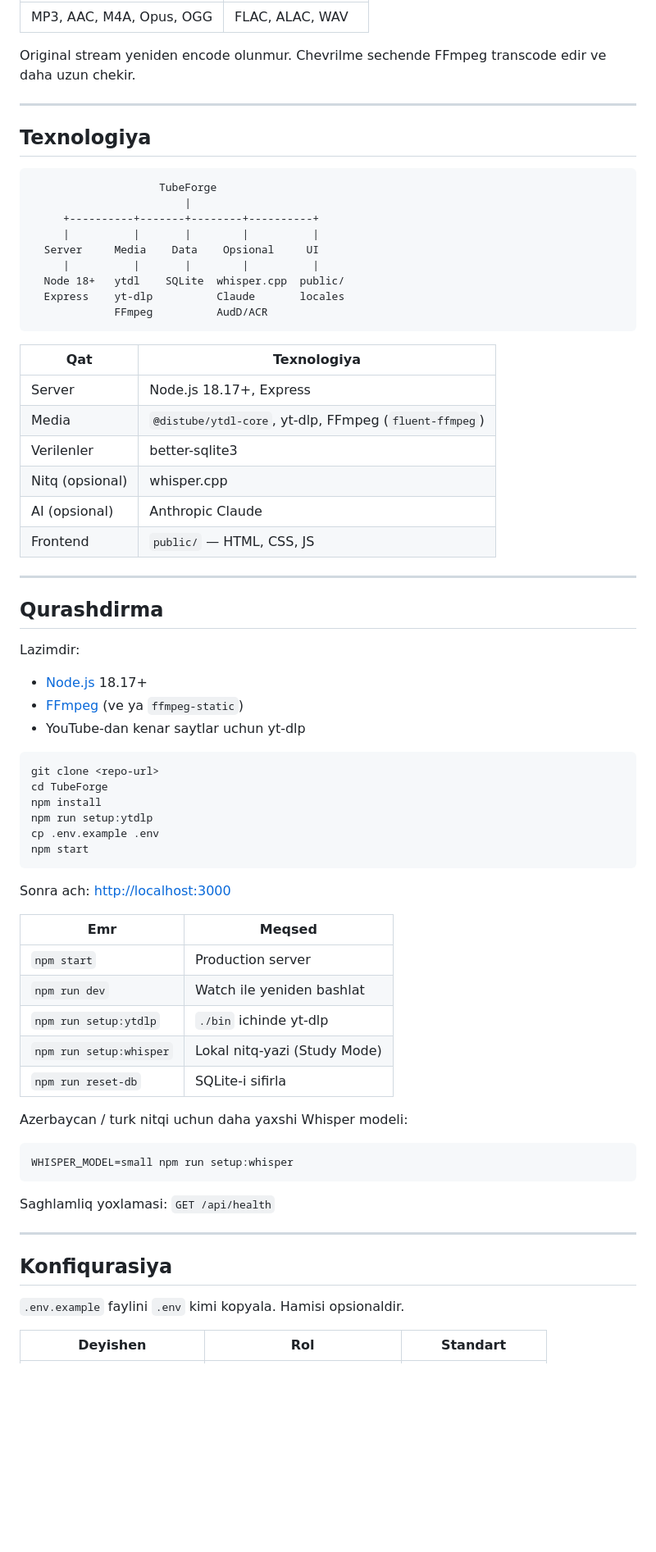
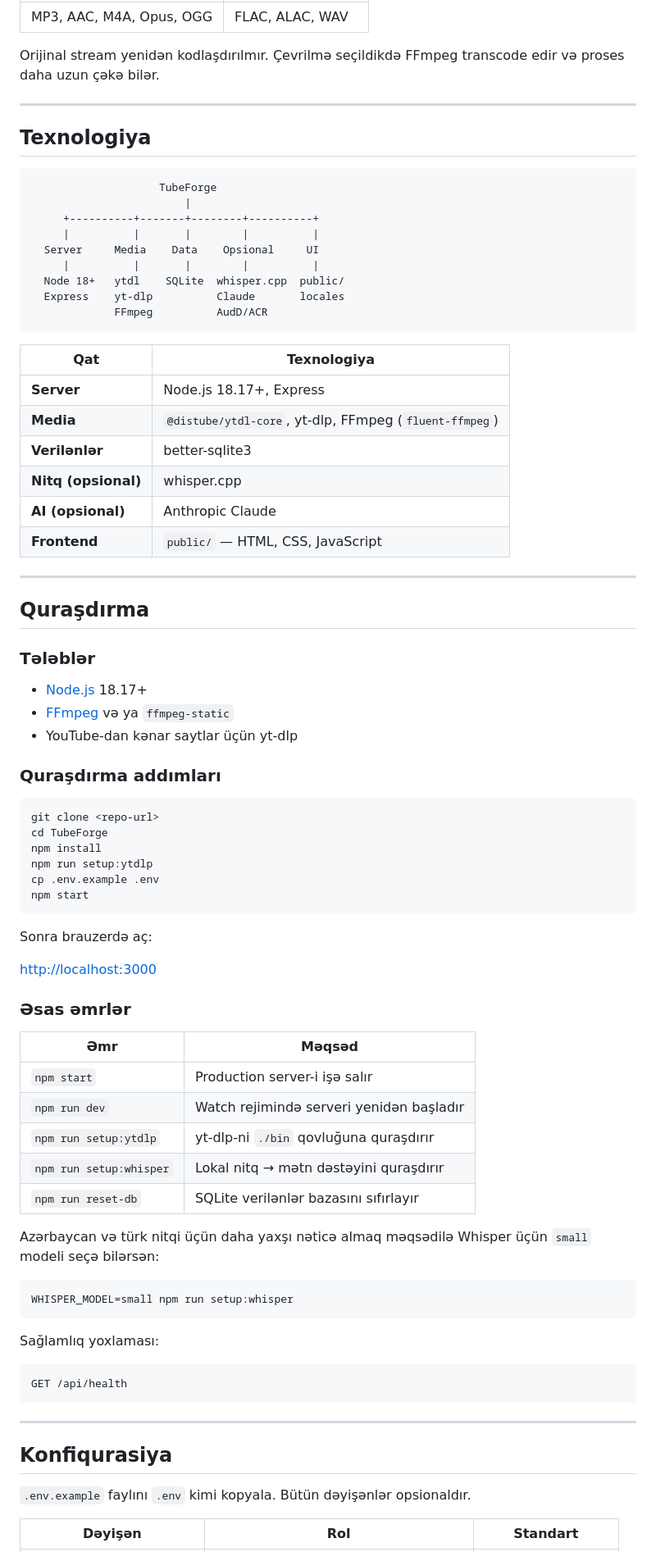
Before and after one commit to akifsoltanov/TubeForge, a Markdown page: README.md, the part around one of its changes. Shown at 82% size. Rendered like a GitHub page; blank space fills up the shorter version.

````diff
--- a/README.md
+++ b/README.md
@@ -154,13 +156,13 @@ Mikrofon ve ya sistem sesi. Brauzer yalniz **HTTPS** ve ya **localhost**-da capt
 | --- | --- |
 | MP3, AAC, M4A, Opus, OGG | FLAC, ALAC, WAV |
 
-Original stream yeniden encode olunmur. Chevrilme sechende FFmpeg transcode edir ve daha uzun chekir.
+Orijinal stream yenidən kodlaşdırılmır. Çevrilmə seçildikdə FFmpeg transcode edir və proses daha uzun çəkə bilər.
 
 ---
 
 ## Texnologiya
 
-```
+```text
                     TubeForge
                         |
      +----------+-------+--------+----------+
@@ -174,22 +176,24 @@ Original stream yeniden encode olunmur. Chevrilme sechende FFmpeg transcode edir
 
 | Qat | Texnologiya |
 | --- | --- |
-| Server | Node.js 18.17+, Express |
-| Media | `@distube/ytdl-core`, yt-dlp, FFmpeg (`fluent-ffmpeg`) |
-| Verilenler | better-sqlite3 |
-| Nitq (opsional) | whisper.cpp |
-| AI (opsional) | Anthropic Claude |
-| Frontend | `public/` — HTML, CSS, JS |
+| **Server** | Node.js 18.17+, Express |
+| **Media** | `@distube/ytdl-core`, yt-dlp, FFmpeg (`fluent-ffmpeg`) |
+| **Verilənlər** | better-sqlite3 |
+| **Nitq (opsional)** | whisper.cpp |
+| **AI (opsional)** | Anthropic Claude |
+| **Frontend** | `public/` — HTML, CSS, JavaScript |
 
 ---
 
-## Qurashdirma
+## Quraşdırma
 
-Lazimdir:
+### Tələblər
 
 - [Node.js](https://nodejs.org/) 18.17+
-- [FFmpeg](https://ffmpeg.org/) (ve ya `ffmpeg-static`)
-- YouTube-dan kenar saytlar uchun yt-dlp
+- [FFmpeg](https://ffmpeg.org/) və ya `ffmpeg-static`
+- YouTube-dan kənar saytlar üçün yt-dlp
+
+### Quraşdırma addımları
 
 ```bash
 git clone <repo-url>
@@ -200,29 +204,37 @@ cp .env.example .env
 npm start
 ```
 
-Sonra ach: [http://localhost:3000](http://localhost:3000)
+Sonra brauzerdə aç:
 
-| Emr | Meqsed |
+[http://localhost:3000](http://localhost:3000)
+
+### Əsas əmrlər
+
+| Əmr | Məqsəd |
 | --- | --- |
-| `npm start` | Production server |
-| `npm run dev` | Watch ile yeniden bashlat |
-| `npm run setup:ytdlp` | `./bin` ichinde yt-dlp |
-| `npm run setup:whisper` | Lokal nitq-yazi (Study Mode) |
-| `npm run reset-db` | SQLite-i sifirla |
+| `npm start` | Production server-i işə salır |
+| `npm run dev` | Watch rejimində serveri yenidən başladır |
+| `npm run setup:ytdlp` | yt-dlp-ni `./bin` qovluğuna quraşdırır |
+| `npm run setup:whisper` | Lokal nitq → mətn dəstəyini quraşdırır |
+| `npm run reset-db` | SQLite verilənlər bazasını sıfırlayır |
 
-Azerbaycan / turk nitqi uchun daha yaxshi Whisper modeli:
+Azərbaycan və türk nitqi üçün daha yaxşı nəticə almaq məqsədilə Whisper üçün `small` modeli seçə bilərsən:
 
 ```bash
 WHISPER_MODEL=small npm run setup:whisper
 ```
 
-Saghlamliq yoxlamasi: `GET /api/health`
+Sağlamlıq yoxlaması:
+
+```text
+GET /api/health
+```
 
 ---
 
 ## Konfiqurasiya
 
-`.env.example` faylini `.env` kimi kopyala. Hamisi opsionaldir.
+`.env.example` faylını `.env` kimi kopyala. Bütün dəyişənlər opsionaldır.
 
-| Deyishen | Rol | Standart |
+| Dəyişən | Rol | Standart |
 | --- | --- | --- |
````
Also changed, not shown: other parts of README.md (+81 -77 lines).
